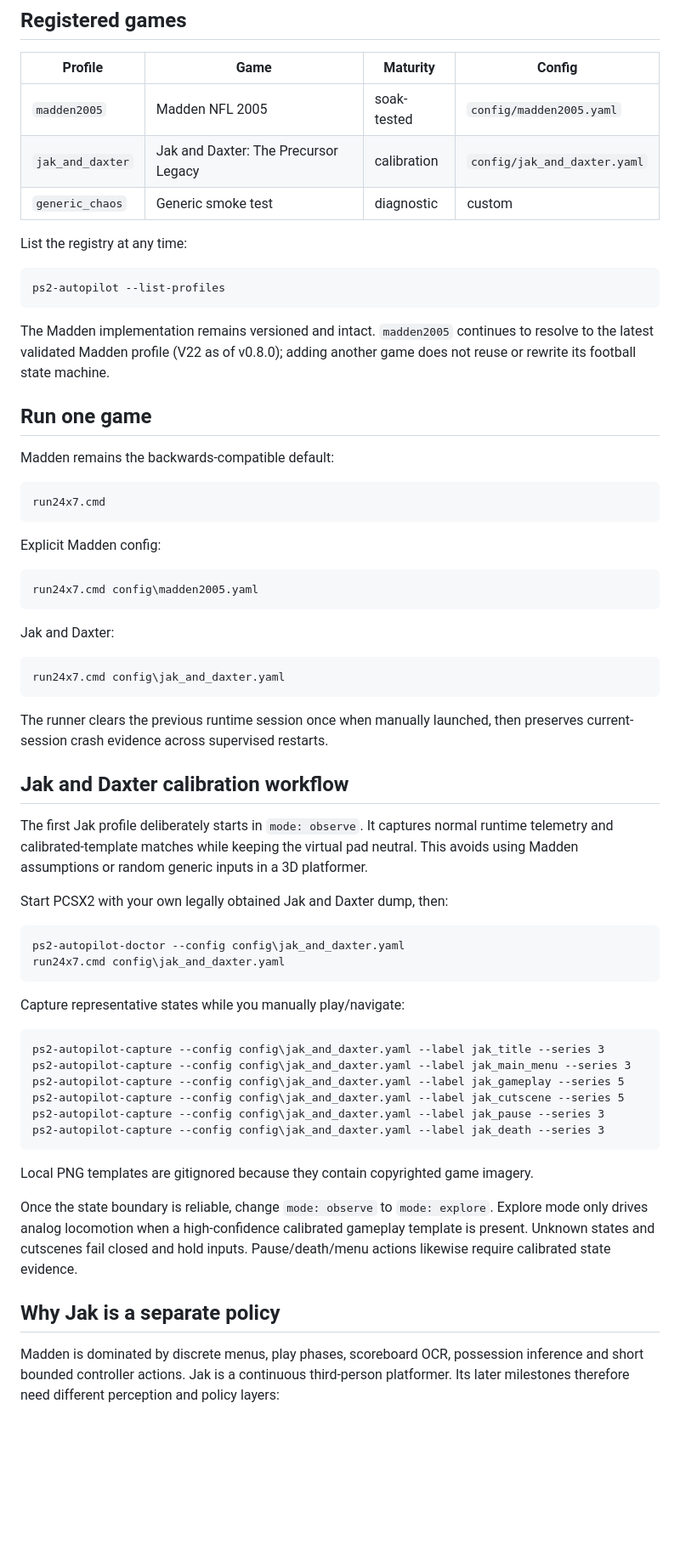
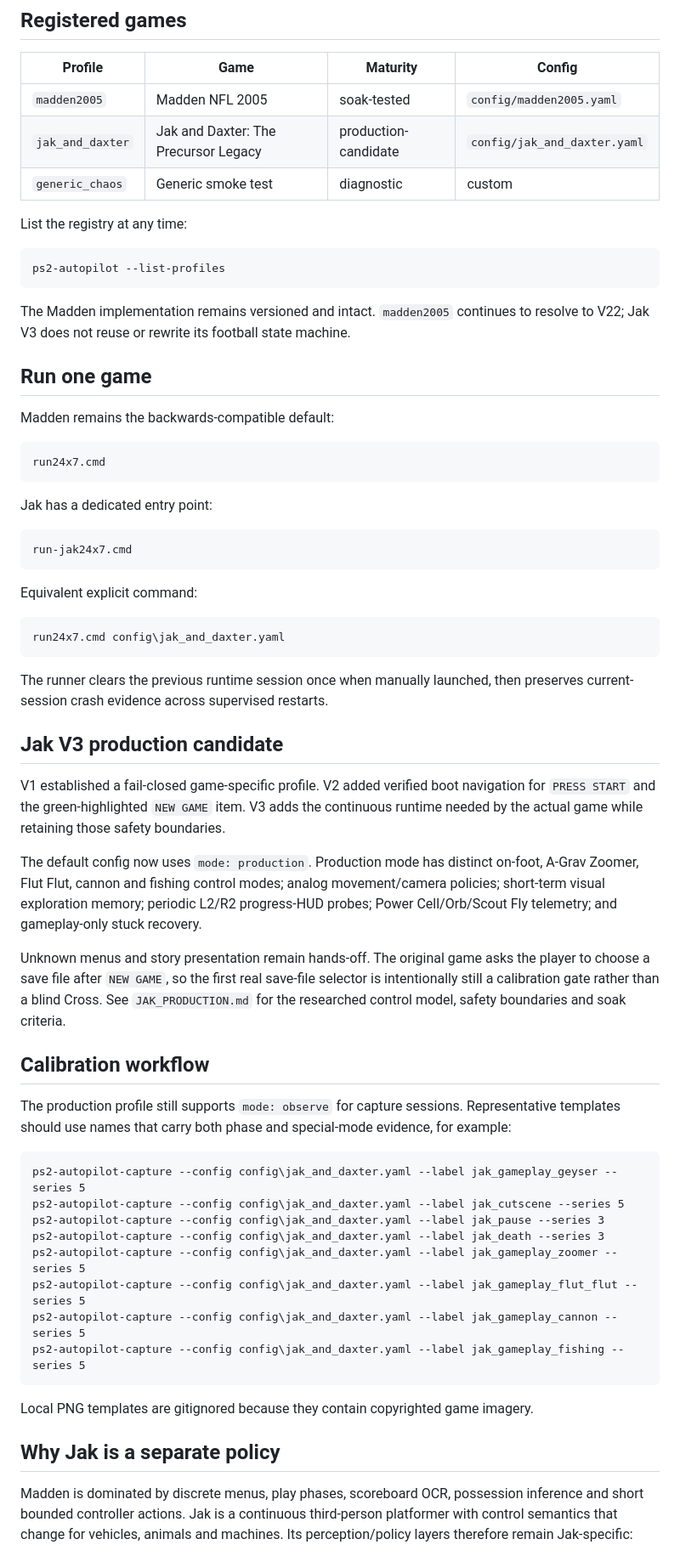
Before and after one commit to ProhibitedTV/PS2-AutoPilot, a Markdown page: GAME_PROFILES.md, the part around one of its changes. Shown at 85% size. Drawn GitHub-style; blank space fills up the shorter version.

Commit message:
Update game profile guide for Jak production candidate

````diff
--- a/GAME_PROFILES.md
+++ b/GAME_PROFILES.md
@@ -7,7 +7,7 @@ PS2 AutoPilot is a multi-game PCSX2 runtime. Game-specific behavior lives behind
 | Profile | Game | Maturity | Config |
 | --- | --- | --- | --- |
 | `madden2005` | Madden NFL 2005 | soak-tested | `config/madden2005.yaml` |
-| `jak_and_daxter` | Jak and Daxter: The Precursor Legacy | calibration | `config/jak_and_daxter.yaml` |
+| `jak_and_daxter` | Jak and Daxter: The Precursor Legacy | production-candidate | `config/jak_and_daxter.yaml` |
 | `generic_chaos` | Generic smoke test | diagnostic | custom |
 
 List the registry at any time:
@@ -16,7 +16,7 @@ List the registry at any time:
 ps2-autopilot --list-profiles
 ```
 
-The Madden implementation remains versioned and intact. `madden2005` continues to resolve to the latest validated Madden profile (V22 as of v0.8.0); adding another game does not reuse or rewrite its football state machine.
+The Madden implementation remains versioned and intact. `madden2005` continues to resolve to V22; Jak V3 does not reuse or rewrite its football state machine.
 
 ## Run one game
 
@@ -26,13 +26,13 @@ Madden remains the backwards-compatible default:
 run24x7.cmd
 ```
 
-Explicit Madden config:
+Jak has a dedicated entry point:
 
 ```bat
-run24x7.cmd config\madden2005.yaml
+run-jak24x7.cmd
 ```
 
-Jak and Daxter:
+Equivalent explicit command:
 
 ```bat
 run24x7.cmd config\jak_and_daxter.yaml
@@ -40,33 +40,32 @@ run24x7.cmd config\jak_and_daxter.yaml
 
 The runner clears the previous runtime session once when manually launched, then preserves current-session crash evidence across supervised restarts.
 
-## Jak and Daxter calibration workflow
+## Jak V3 production candidate
 
-The first Jak profile deliberately starts in `mode: observe`. It captures normal runtime telemetry and calibrated-template matches while keeping the virtual pad neutral. This avoids using Madden assumptions or random generic inputs in a 3D platformer.
+V1 established a fail-closed game-specific profile. V2 added verified boot navigation for `PRESS START` and the green-highlighted `NEW GAME` item. V3 adds the continuous runtime needed by the actual game while retaining those safety boundaries.
 
-Start PCSX2 with your own legally obtained Jak and Daxter dump, then:
+The default config now uses `mode: production`. Production mode has distinct on-foot, A-Grav Zoomer, Flut Flut, cannon and fishing control modes; analog movement/camera policies; short-term visual exploration memory; periodic L2/R2 progress-HUD probes; Power Cell/Orb/Scout Fly telemetry; and gameplay-only stuck recovery.
+
+Unknown menus and story presentation remain hands-off. The original game asks the player to choose a save file after `NEW GAME`, so the first real save-file selector is intentionally still a calibration gate rather than a blind Cross. See `JAK_PRODUCTION.md` for the researched control model, safety boundaries and soak criteria.
+
+## Calibration workflow
+
+The production profile still supports `mode: observe` for capture sessions. Representative templates should use names that carry both phase and special-mode evidence, for example:
 
 ```bat
-ps2-autopilot-doctor --config config\jak_and_daxter.yaml
-run24x7.cmd config\jak_and_daxter.yaml
-```
-
-Capture representative states while you manually play/navigate:
-
-```bat
-ps2-autopilot-capture --config config\jak_and_daxter.yaml --label jak_title --series 3
-ps2-autopilot-capture --config config\jak_and_daxter.yaml --label jak_main_menu --series 3
-ps2-autopilot-capture --config config\jak_and_daxter.yaml --label jak_gameplay --series 5
+ps2-autopilot-capture --config config\jak_and_daxter.yaml --label jak_gameplay_geyser --series 5
 ps2-autopilot-capture --config config\jak_and_daxter.yaml --label jak_cutscene --series 5
 ps2-autopilot-capture --config config\jak_and_daxter.yaml --label jak_pause --series 3
 ps2-autopilot-capture --config config\jak_and_daxter.yaml --label jak_death --series 3
+ps2-autopilot-capture --config config\jak_and_daxter.yaml --label jak_gameplay_zoomer --series 5
+ps2-autopilot-capture --config config\jak_and_daxter.yaml --label jak_gameplay_flut_flut --series 5
+ps2-autopilot-capture --config config\jak_and_daxter.yaml --label jak_gameplay_cannon --series 5
+ps2-autopilot-capture --config config\jak_and_daxter.yaml --label jak_gameplay_fishing --series 5
 ```
 
 Local PNG templates are gitignored because they contain copyrighted game imagery.
 
-Once the state boundary is reliable, change `mode: observe` to `mode: explore`. Explore mode only drives analog locomotion when a high-confidence calibrated gameplay template is present. Unknown states and cutscenes fail closed and hold inputs. Pause/death/menu actions likewise require calibrated state evidence.
-
 ## Why Jak is a separate policy
 
-Madden is dominated by discrete menus, play phases, scoreboard OCR, possession inference and short bounded controller actions. Jak is a continuous third-person platformer. Its later milestones therefore need different perception and policy layers:
+Madden is dominated by discrete menus, play phases, scoreboard OCR, possession inference and short bounded controller actions. Jak is a continuous third-person platformer with control semantics that change for vehicles, animals and machines. Its perception/policy layers therefore remain Jak-specific:
 
````
Also changed, not shown: other parts of GAME_PROFILES.md (+9 -9 lines).
